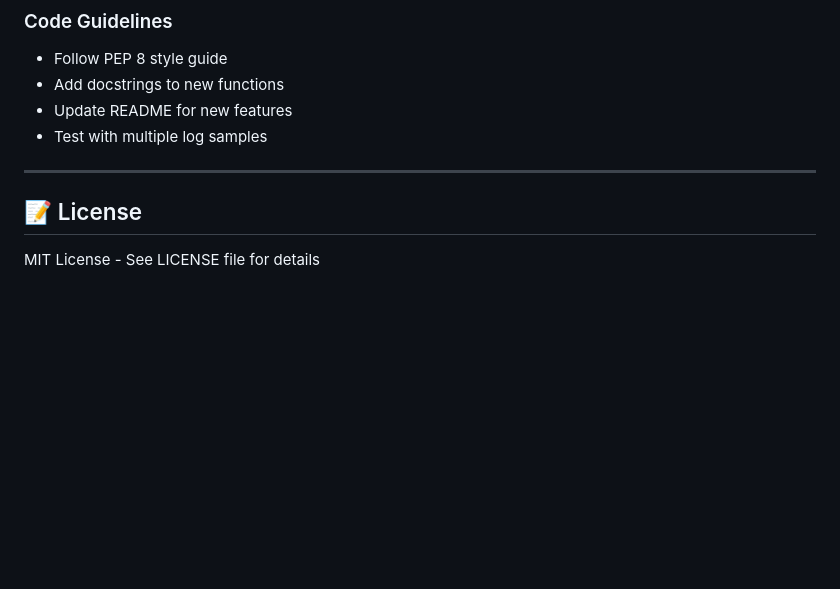
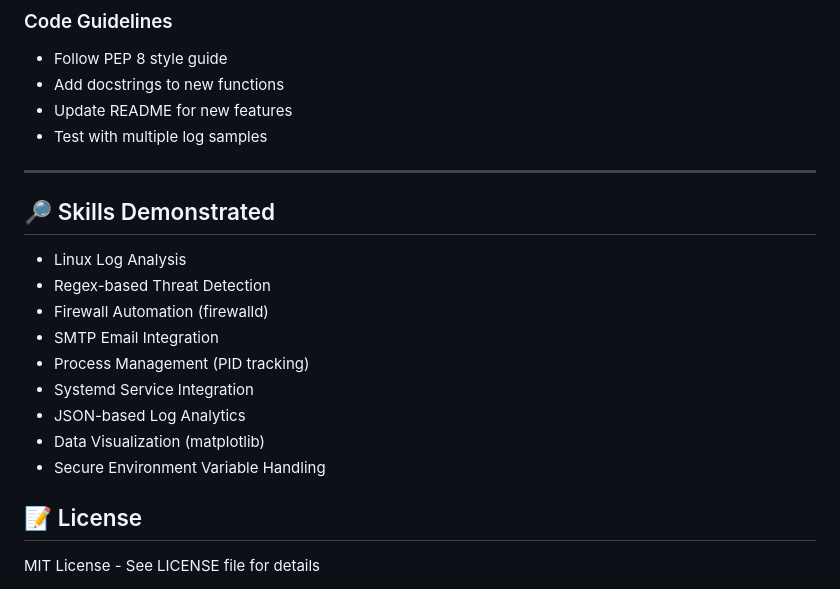
Before and after one commit to MonuJangra-git/SSH_log_monitoring-alerting_and_banning_, a Markdown page: README.md, the part around the change. Rendered like a GitHub page; blank space fills up the shorter version.

```diff
--- a/README.md
+++ b/README.md
@@ -988,7 +988,17 @@ We welcome contributions! Here's how to get started:
 - Test with multiple log samples
 
 ---
+## 🔎 Skills Demonstrated
 
+- Linux Log Analysis
+- Regex-based Threat Detection
+- Firewall Automation (firewalld)
+- SMTP Email Integration
+- Process Management (PID tracking)
+- Systemd Service Integration
+- JSON-based Log Analytics
+- Data Visualization (matplotlib)
+- Secure Environment Variable Handling
 ## 📝 License
 
 MIT License - See LICENSE file for details
```
